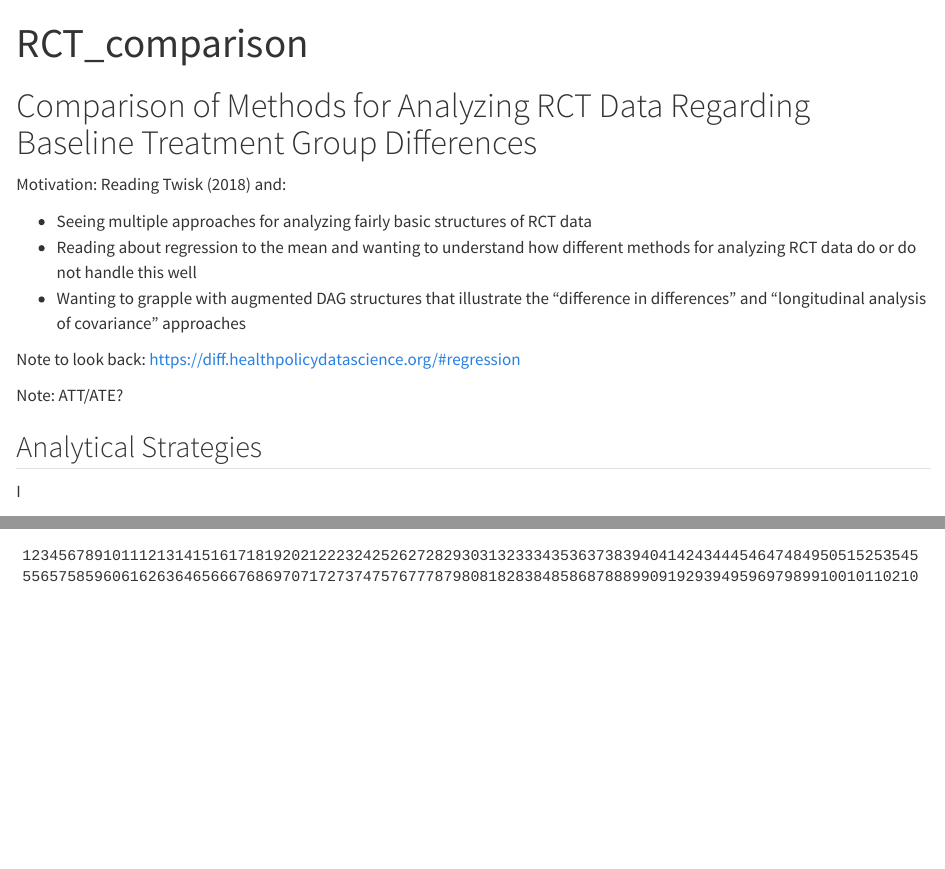
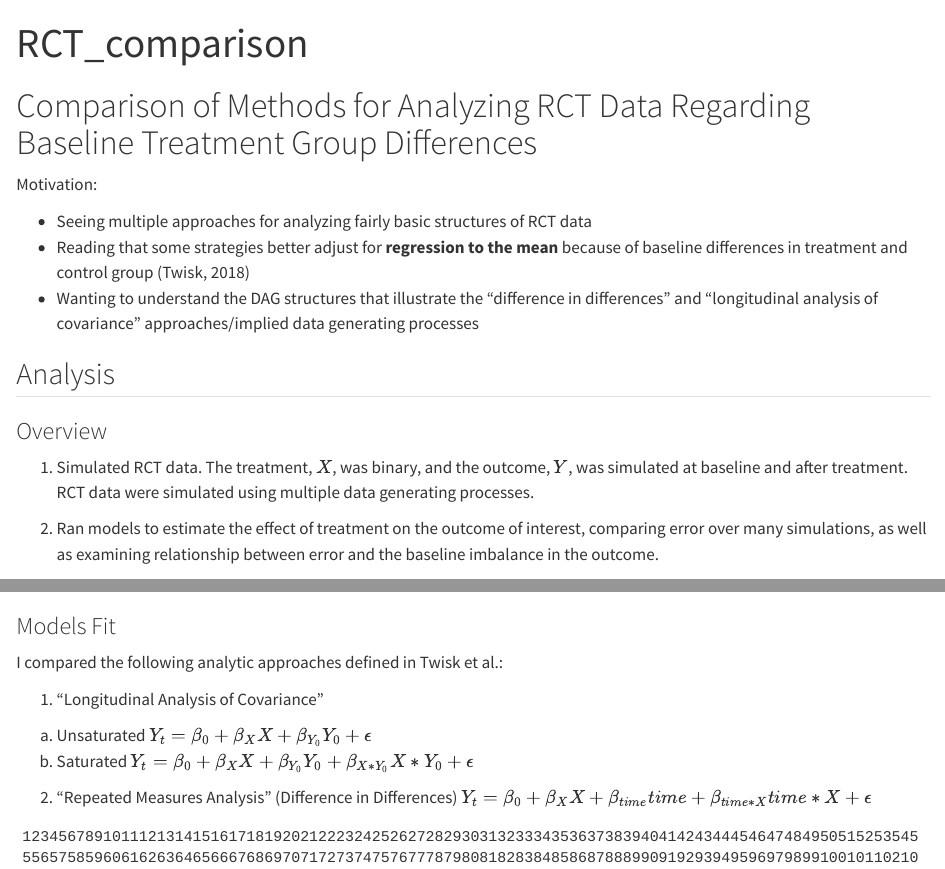
Before and after one commit to mccoates/epi_explorations, a Quarto document (RCT_options_quarto.qmd): the page in a window 1100 px wide, from its top, and a second part further down, joined at a grey line. Rendered offline with R 4.5, knitr and Pandoc in place of Quarto, with nearby package versions; code that draws random numbers runs with fixed seeds of ours; some code elsewhere in the file could not run offline.

Commit message:
revising rct analysis with baseline imbalance

````diff
--- a/RCT_options_quarto.qmd
+++ b/RCT_options_quarto.qmd
@@ -6,16 +6,11 @@ editor: visual
 
 # Comparison of Methods for Analyzing RCT Data Regarding Baseline Treatment Group Differences
 
-Motivation: Reading Twisk (2018) and:
+Motivation:
 
 -   Seeing multiple approaches for analyzing fairly basic structures of RCT data
--   Reading about regression to the mean and wanting to understand how different methods for analyzing RCT data do or do not handle this well
--   Wanting to grapple with augmented DAG structures that illustrate the "difference in differences" and "longitudinal analysis of covariance" approaches
-
-
-Note to look back: https://diff.healthpolicydatascience.org/#regression
-
-Note: ATT/ATE?
+-   Reading that some strategies better adjust for **regression to the mean** because of baseline differences in treatment and control group (Twisk, 2018)
+-   Wanting to understand the DAG structures that illustrate the "difference in differences" and "longitudinal analysis of covariance" approaches/implied data generating processes
 
 ```{r}
 #| echo: false
@@ -36,9 +31,10 @@ N <- 20
 niter <- 1:1000
 ```
 
-## Analytical Strategies
+## Analysis
 
-I
+### Overview
+(1) Simulated RCT data. The treatment, $X$, was binary, and the outcome, $Y$, was simulated at baseline and after treatment. RCT data were simulated using multiple data generating processes.
 
-## Data Generating Processes
+(2) Ran models to estimate the effect of treatment on the outcome of interest, comparing error over many simulations, as well as examining relationship between error and the baseline imbalance in the outcome.
 
@@ -46,3 +45,6 @@ I tested multiple data generating processes to understand whether differences in
+(1) $Y_t=\beta_0 + \beta_X X + \beta_{Y_0} Y_0 + \epsilon$
+
+(2) $Y_t=\beta_0 + \beta_X X + \beta_{Y_0} Y_0 + \beta_{X*Y_0} X*Y_0 + \epsilon$
 
 ```{r}
 #| echo: false
@@ -85,6 +87,23 @@ grid.arrange(gg1, gg2, nrow = 1)
 
 
 ```
+
+### Models Fit
+
+I compared the following analytic approaches defined in Twisk et al.:
+
+(1) "Longitudinal Analysis of Covariance"
+(a) Unsaturated
+$Y_t=\beta_0 + \beta_X X + \beta_{Y_0} Y_0 + \epsilon$
+(b) Saturated
+$Y_t=\beta_0 + \beta_X X + \beta_{Y_0} Y_0 + \beta_{X*Y_0} X*Y_0 + \epsilon$
+
+(2) "Repeated Measures Analysis" (Difference in Differences)
+$Y_t=\beta_0 + \beta_X X + \beta_{time} time + \beta_{time*X} time*X + \epsilon$
+
+
+
+
 
 ```{r}
 #| echo: false
````
Also changed, not shown: RCT_options_quarto.qmd (17 more changed lines).
